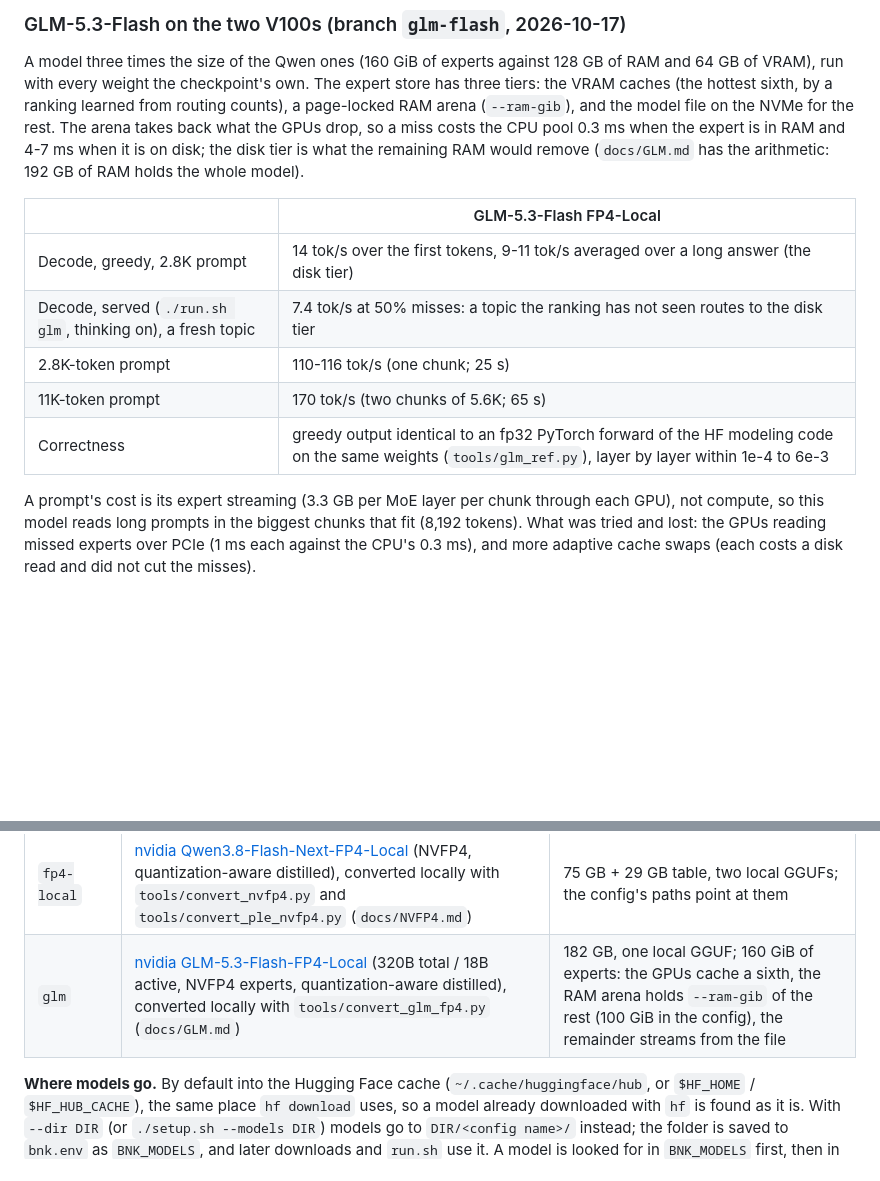
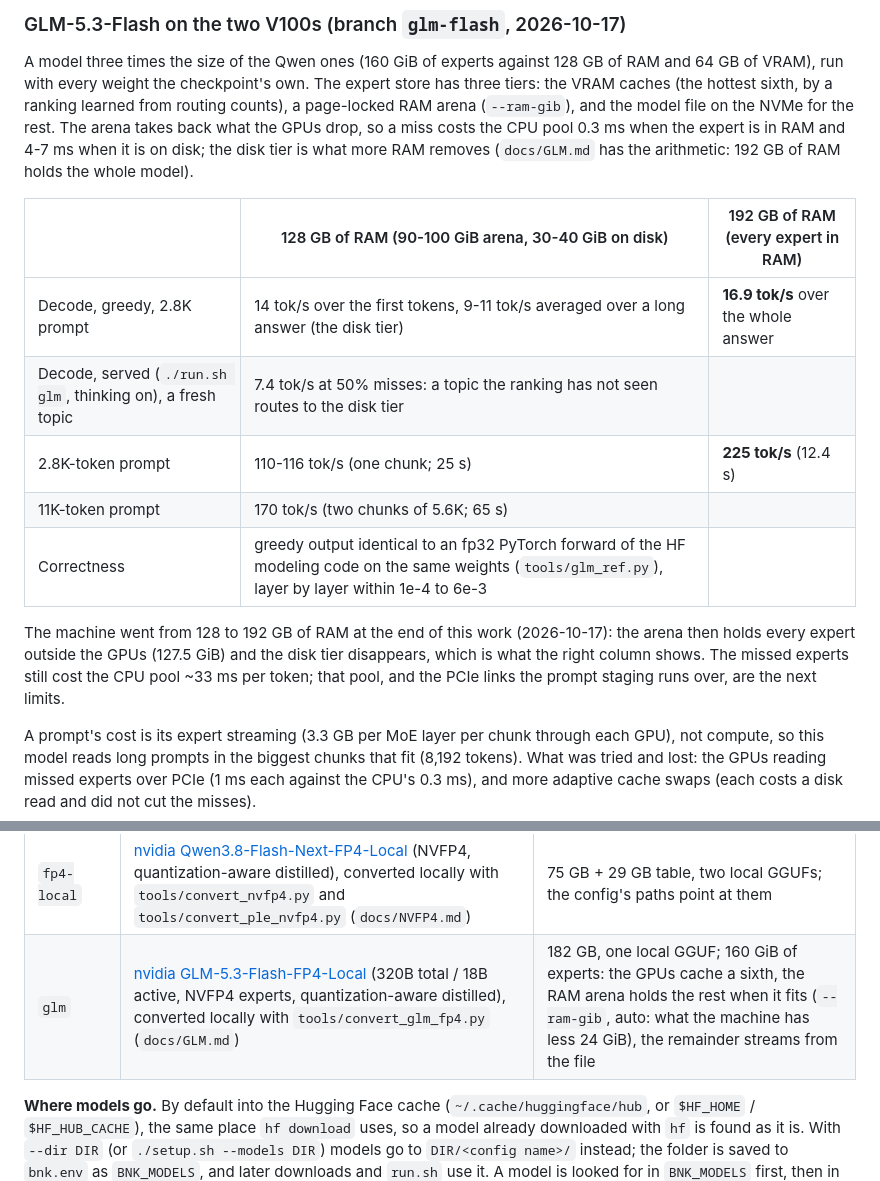
Before and after one commit to christ-pher/bnk, a Markdown page: README.md, 2 parts joined by grey strips. Drawn GitHub-style; blank space fills up the shorter version.

Commit message:
README and docs: the 192 GB numbers (every expert in RAM: decode 16.9 tok/s, 2.8K prompt 225 tok/s)

```diff
--- a/README.md
+++ b/README.md
@@ -61,16 +61,21 @@ A model three times the size of the Qwen ones (160 GiB of experts against 128 GB
 with every weight the checkpoint's own. The expert store has three tiers: the VRAM caches (the hottest sixth, by a
 ranking learned from routing counts), a page-locked RAM arena (`--ram-gib`), and the model file on the NVMe for the
 rest. The arena takes back what the GPUs drop, so a miss costs the CPU pool 0.3 ms when the expert is in RAM and
-4-7 ms when it is on disk; the disk tier is what the remaining RAM would remove (`docs/GLM.md` has the arithmetic:
-192 GB of RAM holds the whole model).
+4-7 ms when it is on disk; the disk tier is what more RAM removes (`docs/GLM.md` has the arithmetic: 192 GB of
+RAM holds the whole model).
 
-| | GLM-5.3-Flash FP4-Local |
-|---|---|
-| Decode, greedy, 2.8K prompt | 14 tok/s over the first tokens, 9-11 tok/s averaged over a long answer (the disk tier) |
-| Decode, served (`./run.sh glm`, thinking on), a fresh topic | 7.4 tok/s at 50% misses: a topic the ranking has not seen routes to the disk tier |
-| 2.8K-token prompt | 110-116 tok/s (one chunk; 25 s) |
-| 11K-token prompt | 170 tok/s (two chunks of 5.6K; 65 s) |
-| Correctness | greedy output identical to an fp32 PyTorch forward of the HF modeling code on the same weights (`tools/glm_ref.py`), layer by layer within 1e-4 to 6e-3 |
+| | 128 GB of RAM (90-100 GiB arena, 30-40 GiB on disk) | 192 GB of RAM (every expert in RAM) |
+|---|---|---|
+| Decode, greedy, 2.8K prompt | 14 tok/s over the first tokens, 9-11 tok/s averaged over a long answer (the disk tier) | **16.9 tok/s** over the whole answer |
+| Decode, served (`./run.sh glm`, thinking on), a fresh topic | 7.4 tok/s at 50% misses: a topic the ranking has not seen routes to the disk tier | |
+| 2.8K-token prompt | 110-116 tok/s (one chunk; 25 s) | **225 tok/s** (12.4 s) |
+| 11K-token prompt | 170 tok/s (two chunks of 5.6K; 65 s) | |
+| Correctness | greedy output identical to an fp32 PyTorch forward of the HF modeling code on the same weights (`tools/glm_ref.py`), layer by layer within 1e-4 to 6e-3 | |
+
+The machine went from 128 to 192 GB of RAM at the end of this work (2026-10-17): the arena then holds every
+expert outside the GPUs (127.5 GiB) and the disk tier disappears, which is what the right column shows. The
+missed experts still cost the CPU pool ~33 ms per token; that pool, and the PCIe links the prompt staging runs
+over, are the next limits.
 
 A prompt's cost is its expert streaming (3.3 GB per MoE layer per chunk through each GPU), not compute, so this
 model reads long prompts in the biggest chunks that fit (8,192 tokens). What was tried and lost: the GPUs reading
@@ -388,7 +393,7 @@ exactly these models, and `./models.sh` manages them:
 | `iq3_s` (default) | [ISTA-DASLab Qwen3.8-Flash-Next-GSQ-RCO IQ3_S](https://huggingface.co/ISTA-DASLab/Qwen3.8-Flash-Next-GSQ-RCO-GGUF) | 84 GB, 2 shards |
 | `cyber-frost` | [peasantsmith CYBER-FROST-3.8-PS-GUFF Q5_K_M](https://huggingface.co/peasantsmith/CYBER-FROST-3.8-PS-GUFF) (Blackfrost-AI's cybersecurity fine-tune) | 112.5 GB, 1 file; needs ~110 GB of RAM |
 | `fp4-local` | [nvidia Qwen3.8-Flash-Next-FP4-Local](https://huggingface.co/nvidia/Qwen3.8-Flash-Next-FP4-Local) (NVFP4, quantization-aware distilled), converted locally with `tools/convert_nvfp4.py` and `tools/convert_ple_nvfp4.py` (`docs/NVFP4.md`) | 75 GB + 29 GB table, two local GGUFs; the config's paths point at them |
-| `glm` | [nvidia GLM-5.3-Flash-FP4-Local](https://huggingface.co/nvidia/GLM-5.3-Flash-FP4-Local) (320B total / 18B active, NVFP4 experts, quantization-aware distilled), converted locally with `tools/convert_glm_fp4.py` (`docs/GLM.md`) | 182 GB, one local GGUF; 160 GiB of experts: the GPUs cache a sixth, the RAM arena holds `--ram-gib` of the rest (100 GiB in the config), the remainder streams from the file |
+| `glm` | [nvidia GLM-5.3-Flash-FP4-Local](https://huggingface.co/nvidia/GLM-5.3-Flash-FP4-Local) (320B total / 18B active, NVFP4 experts, quantization-aware distilled), converted locally with `tools/convert_glm_fp4.py` (`docs/GLM.md`) | 182 GB, one local GGUF; 160 GiB of experts: the GPUs cache a sixth, the RAM arena holds the rest when it fits (`--ram-gib`, auto: what the machine has less 24 GiB), the remainder streams from the file |
 
 **Where models go.** By default into the Hugging Face cache (`~/.cache/huggingface/hub`, or `$HF_HOME` /
 `$HF_HUB_CACHE`), the same place `hf download` uses, so a model already downloaded with `hf` is found as it is. With
```
Also changed, not shown: docs/GLM.md (+8 -5 lines).
